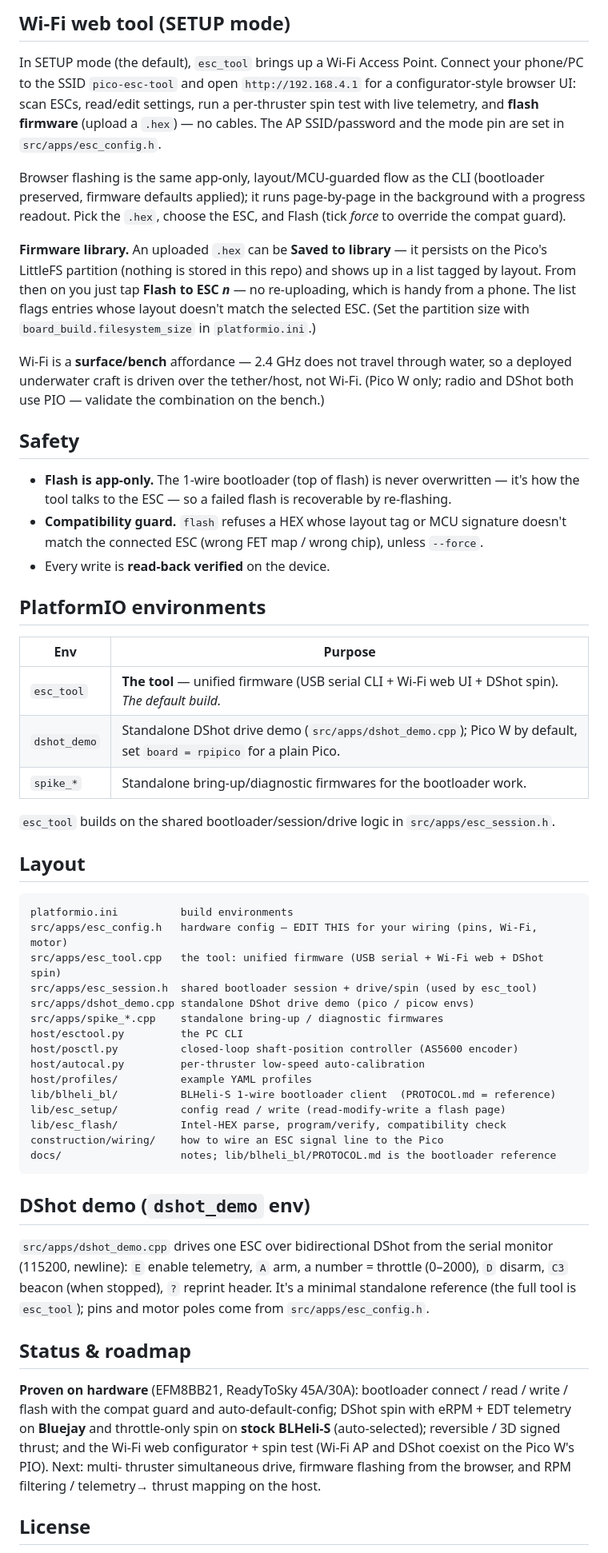
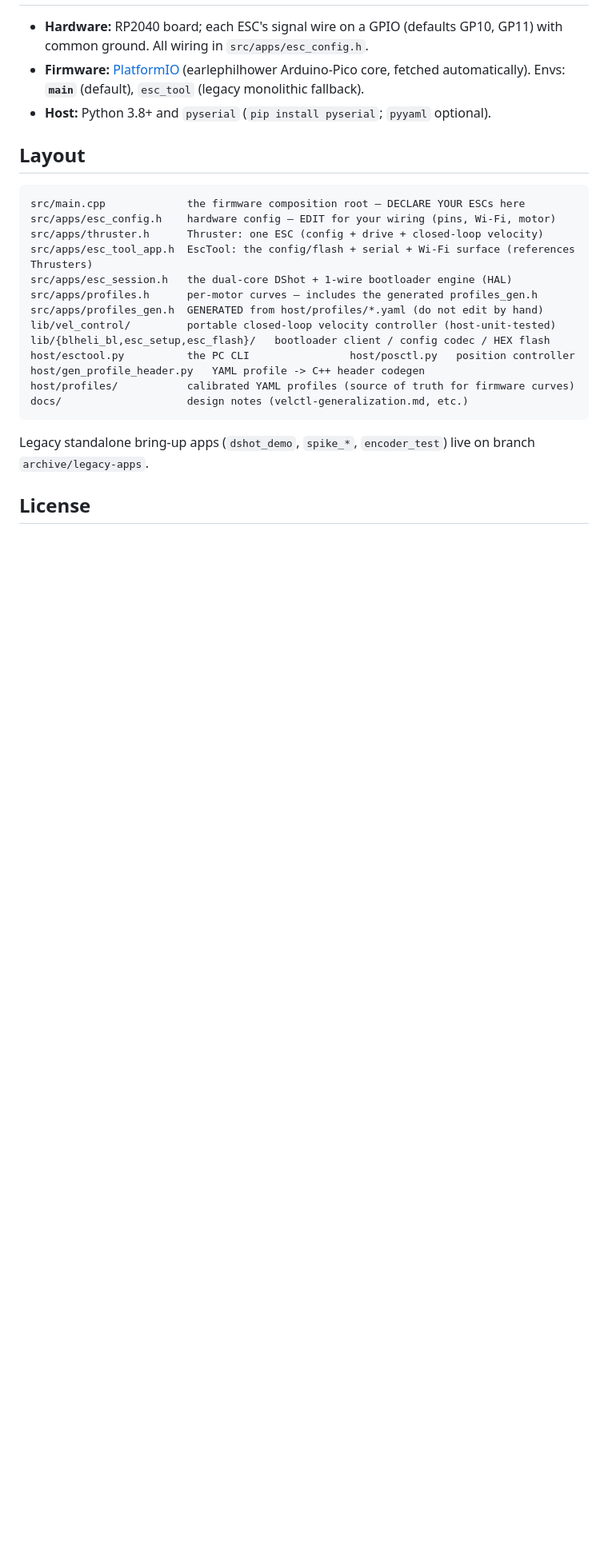
Before and after one commit to satoimotaro/pico-esc-tool, a Markdown page: README.md, the part around one of its changes. Shown at 80% size. GitHub-like rendering; blank space fills up the shorter version.

````diff
--- a/README.md
+++ b/README.md
@@ -169,78 +122,29 @@ time/rev limits.
-## Wi-Fi web tool (SETUP mode)
-
-In SETUP mode (the default), `esc_tool` brings up a Wi-Fi Access Point. Connect your phone/PC to
-the SSID `pico-esc-tool` and open `http://192.168.4.1` for a configurator-style browser UI: scan
-ESCs, read/edit settings, run a per-thruster spin test with live telemetry, and **flash firmware**
-(upload a `.hex`) — no cables. The AP SSID/password and the mode pin are set in
-`src/apps/esc_config.h`.
-
-Browser flashing is the same app-only, layout/MCU-guarded flow as the CLI (bootloader preserved,
-firmware defaults applied); it runs page-by-page in the background with a progress readout. Pick the
-`.hex`, choose the ESC, and Flash (tick *force* to override the compat guard).
-
-**Firmware library.** An uploaded `.hex` can be **Saved to library** — it persists on the Pico's
-LittleFS partition (nothing is stored in this repo) and shows up in a list tagged by layout. From
-then on you just tap **Flash to ESC _n_** — no re-uploading, which is handy from a phone. The list
-flags entries whose layout doesn't match the selected ESC. (Set the partition size with
-`board_build.filesystem_size` in `platformio.ini`.)
-
-Wi-Fi is a **surface/bench** affordance — 2.4 GHz does not travel through water, so a deployed
-underwater craft is driven over the tether/host, not Wi-Fi. (Pico W only; radio and DShot both use
-PIO — validate the combination on the bench.)
-
-## Safety
-
-- **Flash is app-only.** The 1-wire bootloader (top of flash) is never overwritten — it's how the
-  tool talks to the ESC — so a failed flash is recoverable by re-flashing.
-- **Compatibility guard.** `flash` refuses a HEX whose layout tag or MCU signature doesn't match
-  the connected ESC (wrong FET map / wrong chip), unless `--force`.
-- Every write is **read-back verified** on the device.
-
-## PlatformIO environments
-
-| Env | Purpose |
-|---|---|
-| `esc_tool` | **The tool** — unified firmware (USB serial CLI + Wi-Fi web UI + DShot spin). *The default build.* |
-| `dshot_demo` | Standalone DShot drive demo (`src/apps/dshot_demo.cpp`); Pico W by default, set `board = rpipico` for a plain Pico. |
-| `spike_*` | Standalone bring-up/diagnostic firmwares for the bootloader work. |
-
-`esc_tool` builds on the shared bootloader/session/drive logic in `src/apps/esc_session.h`.
+- **Hardware:** RP2040 board; each ESC's signal wire on a GPIO (defaults GP10, GP11) with common
+  ground. All wiring in `src/apps/esc_config.h`.
+- **Firmware:** [PlatformIO](https://platformio.org/) (earlephilhower Arduino-Pico core, fetched
+  automatically). Envs: **`main`** (default), `esc_tool` (legacy monolithic fallback).
+- **Host:** Python 3.8+ and `pyserial` (`pip install pyserial`; `pyyaml` optional).
 
 ## Layout
 
 ```
-platformio.ini          build environments
-src/apps/esc_config.h   hardware config — EDIT THIS for your wiring (pins, Wi-Fi, motor)
-src/apps/esc_tool.cpp   the tool: unified firmware (USB serial + Wi-Fi web + DShot spin)
-src/apps/esc_session.h  shared bootloader session + drive/spin (used by esc_tool)
-src/apps/dshot_demo.cpp standalone DShot drive demo (pico / picow envs)
-src/apps/spike_*.cpp    standalone bring-up / diagnostic firmwares
-host/esctool.py         the PC CLI
-host/posctl.py          closed-loop shaft-position controller (AS5600 encoder)
-host/autocal.py         per-thruster low-speed auto-calibration
-host/profiles/          example YAML profiles
-lib/blheli_bl/          BLHeli-S 1-wire bootloader client  (PROTOCOL.md = reference)
-lib/esc_setup/          config read / write (read-modify-write a flash page)
-lib/esc_flash/          Intel-HEX parse, program/verify, compatibility check
-construction/wiring/    how to wire an ESC signal line to the Pico
-docs/                   notes; lib/blheli_bl/PROTOCOL.md is the bootloader reference
+src/main.cpp             the firmware composition root — DECLARE YOUR ESCs here
+src/apps/esc_config.h    hardware config — EDIT for your wiring (pins, Wi-Fi, motor)
+src/apps/thruster.h      Thruster: one ESC (config + drive + closed-loop velocity)
+src/apps/esc_tool_app.h  EscTool: the config/flash + serial + Wi-Fi surface (references Thrusters)
+src/apps/esc_session.h   the dual-core DShot + 1-wire bootloader engine (HAL)
+src/apps/profiles.h      per-motor curves — includes the generated profiles_gen.h
+src/apps/profiles_gen.h  GENERATED from host/profiles/*.yaml (do not edit by hand)
+lib/vel_control/         portable closed-loop velocity controller (host-unit-tested)
+lib/{blheli_bl,esc_setup,esc_flash}/   bootloader client / config codec / HEX flash
+host/esctool.py          the PC CLI                host/posctl.py   position controller
+host/gen_profile_header.py   YAML profile -> C++ header codegen
+host/profiles/           calibrated YAML profiles (source of truth for firmware curves)
+docs/                    design notes (velctl-generalization.md, etc.)
 ```
 
-## DShot demo (`dshot_demo` env)
-
-`src/apps/dshot_demo.cpp` drives one ESC over bidirectional DShot from the serial monitor (115200,
-newline): `E` enable telemetry, `A` arm, a number = throttle (0–2000), `D` disarm, `C3` beacon (when
-stopped), `?` reprint header. It's a minimal standalone reference (the full tool is `esc_tool`); pins
-and motor poles come from `src/apps/esc_config.h`.
-
-## Status & roadmap
-
-**Proven on hardware** (EFM8BB21, ReadyToSky 45A/30A): bootloader connect / read / write / flash
-with the compat guard and auto-default-config; DShot spin with eRPM + EDT telemetry on **Bluejay**
-and throttle-only spin on **stock BLHeli-S** (auto-selected); reversible / 3D signed thrust; and the
-Wi-Fi web configurator + spin test (Wi-Fi AP and DShot coexist on the Pico W's PIO). Next: multi-
-thruster simultaneous drive, firmware flashing from the browser, and RPM filtering / telemetry→
-thrust mapping on the host.
+Legacy standalone bring-up apps (`dshot_demo`, `spike_*`, `encoder_test`) live on branch
+`archive/legacy-apps`.
 
 ## License
 
````
Also changed, not shown: other parts of README.md (+114 -164 lines).
